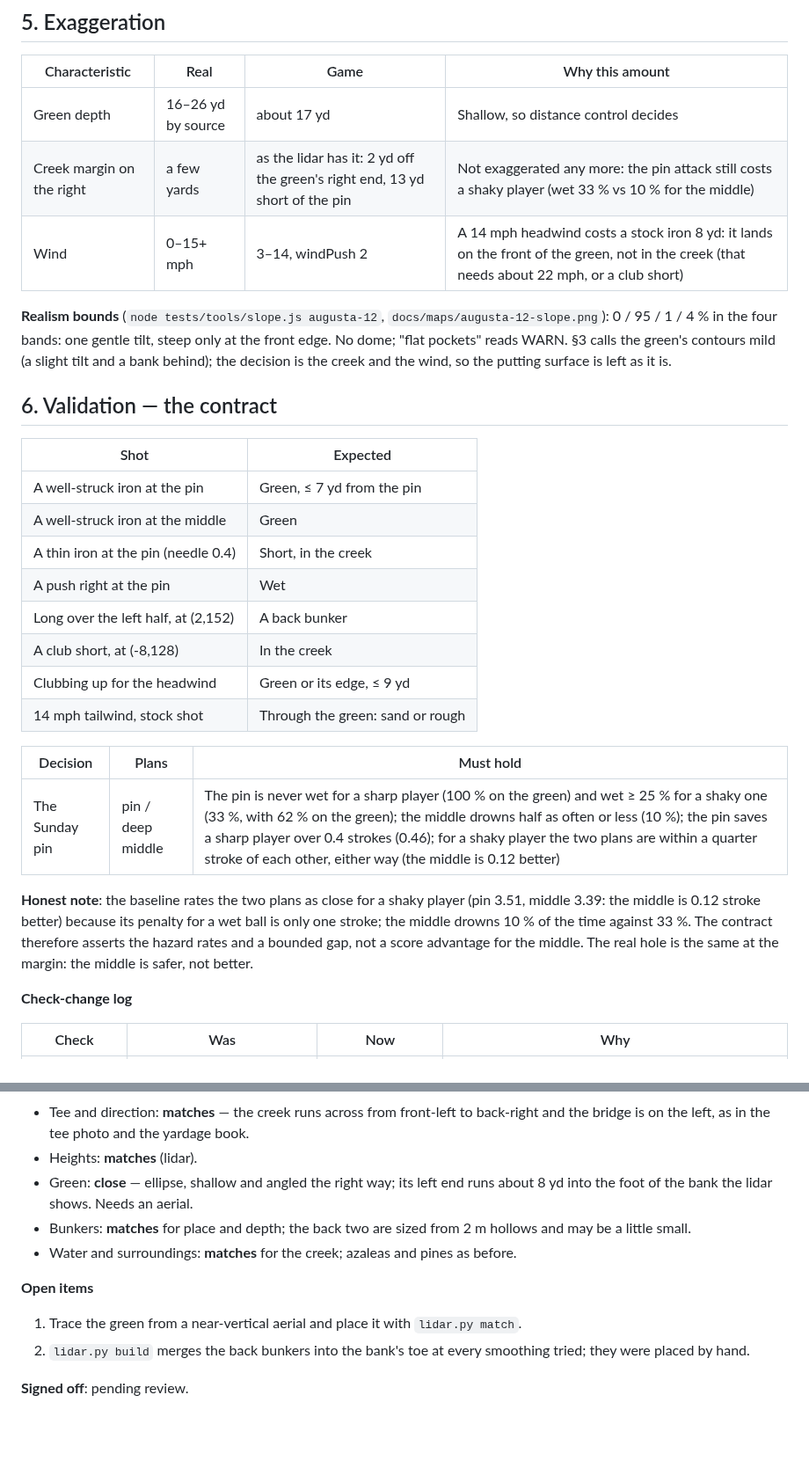
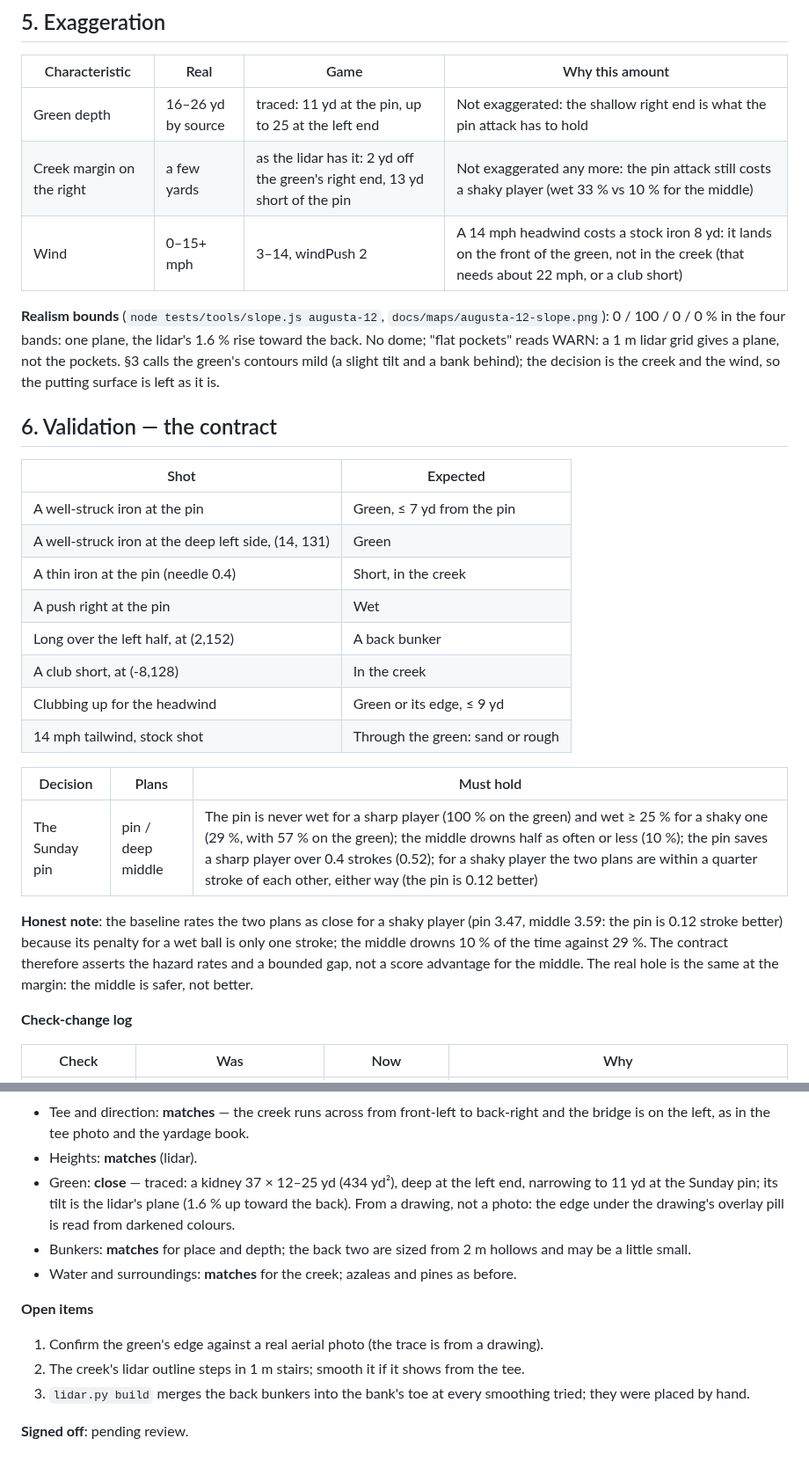
Before and after one commit to kcq101/The-Fred, a Markdown page: docs/holes/augusta-12.md, 2 parts joined by grey strips. Shown at 88% size. Rendered like a GitHub page; blank space fills up the shorter version.

```diff
--- a/docs/holes/augusta-12.md
+++ b/docs/holes/augusta-12.md
@@ -55,18 +56,18 @@ It differs from Sawgrass 17 on purpose: shallow and wide, angled, one water haza
 
 | Characteristic | Real | Game | Why this amount |
 |---|---|---|---|
-| Green depth | 16–26 yd by source | about 17 yd | Shallow, so distance control decides |
+| Green depth | 16–26 yd by source | traced: 11 yd at the pin, up to 25 at the left end | Not exaggerated: the shallow right end is what the pin attack has to hold |
 | Creek margin on the right | a few yards | as the lidar has it: 2 yd off the green's right end, 13 yd short of the pin | Not exaggerated any more: the pin attack still costs a shaky player (wet 33 % vs 10 % for the middle) |
 | Wind | 0–15+ mph | 3–14, windPush 2 | A 14 mph headwind costs a stock iron 8 yd: it lands on the front of the green, not in the creek (that needs about 22 mph, or a club short) |
 
-**Realism bounds** (`node tests/tools/slope.js augusta-12`, `docs/maps/augusta-12-slope.png`): 0 / 95 / 1 / 4 % in the four bands: one gentle tilt, steep only at the front edge. No dome; "flat pockets" reads WARN. §3 calls the green's contours mild (a slight tilt and a bank behind); the decision is the creek and the wind, so the putting surface is left as it is.
+**Realism bounds** (`node tests/tools/slope.js augusta-12`, `docs/maps/augusta-12-slope.png`): 0 / 100 / 0 / 0 % in the four bands: one plane, the lidar's 1.6 % rise toward the back. No dome; "flat pockets" reads WARN: a 1 m lidar grid gives a plane, not the pockets. §3 calls the green's contours mild (a slight tilt and a bank behind); the decision is the creek and the wind, so the putting surface is left as it is.
 
 ## 6. Validation — the contract
 
 | Shot | Expected |
 |---|---|
 | A well-struck iron at the pin | Green, ≤ 7 yd from the pin |
-| A well-struck iron at the middle | Green |
+| A well-struck iron at the deep left side, (14, 131) | Green |
 | A thin iron at the pin (needle 0.4) | Short, in the creek |
 | A push right at the pin | Wet |
 | Long over the left half, at (2,152) | A back bunker |
@@ -76,9 +77,9 @@ It differs from Sawgrass 17 on purpose: shallow and wide, angled, one water haza
 
 | Decision | Plans | Must hold |
 |---|---|---|
-| The Sunday pin | pin / deep middle | The pin is never wet for a sharp player (100 % on the green) and wet ≥ 25 % for a shaky one (33 %, with 62 % on the green); the middle drowns half as often or less (10 %); the pin saves a sharp player over 0.4 strokes (0.46); for a shaky player the two plans are within a quarter stroke of each other, either way (the middle is 0.12 better) |
+| The Sunday pin | pin / deep middle | The pin is never wet for a sharp player (100 % on the green) and wet ≥ 25 % for a shaky one (29 %, with 57 % on the green); the middle drowns half as often or less (10 %); the pin saves a sharp player over 0.4 strokes (0.52); for a shaky player the two plans are within a quarter stroke of each other, either way (the pin is 0.12 better) |
 
-**Honest note**: the baseline rates the two plans as close for a shaky player (pin 3.51, middle 3.39: the middle is 0.12 stroke better) because its penalty for a wet ball is only one stroke; the middle drowns 10 % of the time against 33 %. The contract therefore asserts the hazard rates and a bounded gap, not a score advantage for the middle. The real hole is the same at the margin: the middle is safer, not better.
+**Honest note**: the baseline rates the two plans as close for a shaky player (pin 3.47, middle 3.59: the pin is 0.12 stroke better) because its penalty for a wet ball is only one stroke; the middle drowns 10 % of the time against 29 %. The contract therefore asserts the hazard rates and a bounded gap, not a score advantage for the middle. The real hole is the same at the margin: the middle is safer, not better.
 
 **Check-change log**
 
@@ -139,12 +142,13 @@ with a 14 mph tailwind, a stock shot flies the green into the back bunkers or  R
 **Verdict**
 - Tee and direction: **matches** — the creek runs across from front-left to back-right and the bridge is on the left, as in the tee photo and the yardage book.
 - Heights: **matches** (lidar).
-- Green: **close** — ellipse, shallow and angled the right way; its left end runs about 8 yd into the foot of the bank the lidar shows. Needs an aerial.
+- Green: **close** — traced: a kidney 37 × 12–25 yd (434 yd²), deep at the left end, narrowing to 11 yd at the Sunday pin; its tilt is the lidar's plane (1.6 % up toward the back). From a drawing, not a photo: the edge under the drawing's overlay pill is read from darkened colours.
 - Bunkers: **matches** for place and depth; the back two are sized from 2 m hollows and may be a little small.
 - Water and surroundings: **matches** for the creek; azaleas and pines as before.
 
 **Open items**
-1. Trace the green from a near-vertical aerial and place it with `lidar.py match`.
-2. `lidar.py build` merges the back bunkers into the bank's toe at every smoothing tried; they were placed by hand.
+1. Confirm the green's edge against a real aerial photo (the trace is from a drawing).
+2. The creek's lidar outline steps in 1 m stairs; smooth it if it shows from the tee.
+3. `lidar.py build` merges the back bunkers into the bank's toe at every smoothing tried; they were placed by hand.
 
 **Signed off**: pending review.
```
Also changed, not shown: other parts of docs/holes/augusta-12.md (+13 -10 lines), docs/maps/augusta-12-aerial.png, docs/maps/augusta-12-slope.png, docs/maps/augusta-12-tee.png, docs/maps/augusta-12.png, 3 other files.
